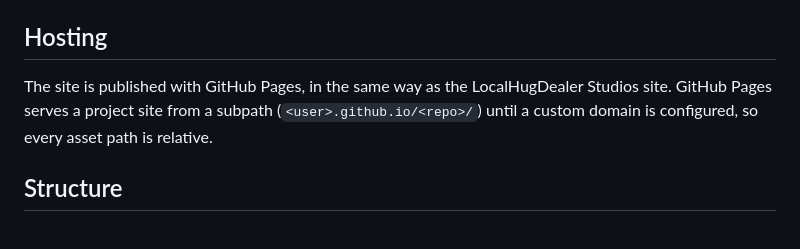
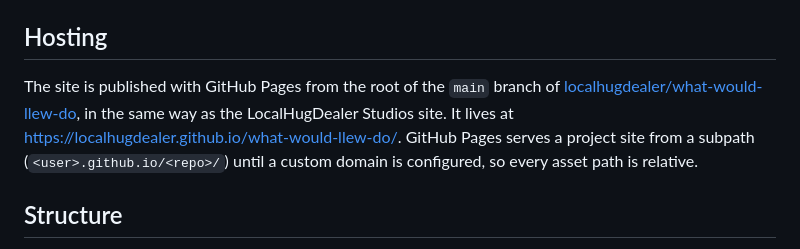
Before and after one commit to localhugdealer/what-would-llew-do, a Markdown page: README.md, the part around the change. GitHub-like rendering.

```diff
--- a/README.md
+++ b/README.md
@@ -10,7 +10,7 @@ The site is plain static HTML and CSS with no framework or build step, so there
 
 ## Hosting
 
-The site is published with GitHub Pages, in the same way as the LocalHugDealer Studios site. GitHub Pages serves a project site from a subpath (`<user>.github.io/<repo>/`) until a custom domain is configured, so every asset path is relative.
+The site is published with GitHub Pages from the root of the `main` branch of [localhugdealer/what-would-llew-do](https://github.com/localhugdealer/what-would-llew-do), in the same way as the LocalHugDealer Studios site. It lives at https://localhugdealer.github.io/what-would-llew-do/. GitHub Pages serves a project site from a subpath (`<user>.github.io/<repo>/`) until a custom domain is configured, so every asset path is relative.
 
 ## Structure
 
```
